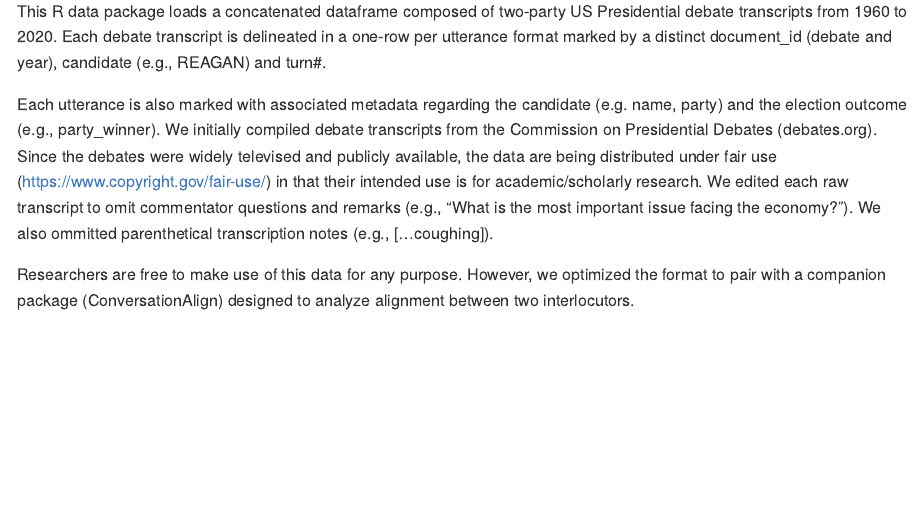
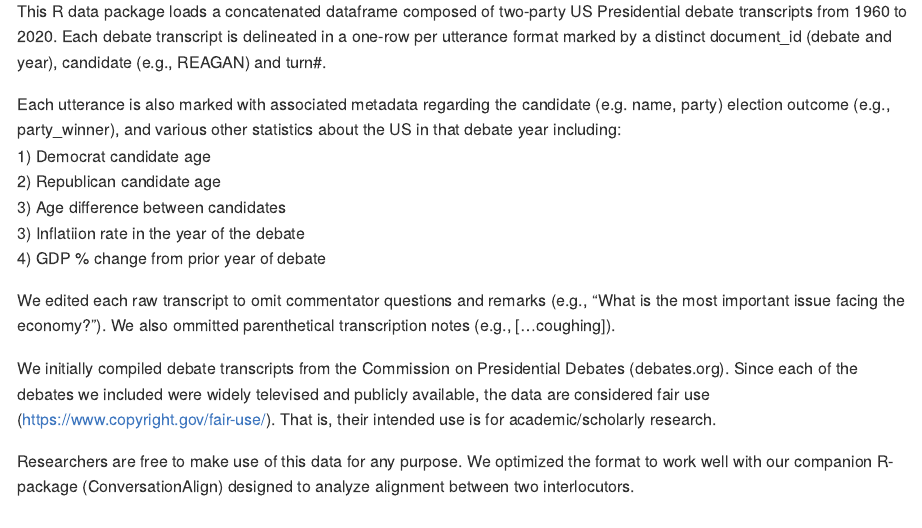
Before and after one commit to Reilly-ConceptsCognitionLab/USAPresidentialDebates, an R Markdown document (README.Rmd): the page in a window 1100 px wide, from 250 px down. The pictures show the output file README.md that the author committed with the source, drawn offline in the style of GitHub.

Commit message:
updated readme

```diff
--- a/README.Rmd
+++ b/README.Rmd
@@ -22,9 +22,18 @@ knitr::opts_chunk$set(
 ## Overview
 This R data package loads a concatenated dataframe composed of two-party US Presidential debate transcripts from 1960 to 2020. Each debate transcript is delineated in a one-row per utterance format marked by a distinct document_id (debate and year), candidate (e.g., REAGAN) and turn#.  <br/>
 
-Each utterance is also marked with associated metadata regarding the candidate (e.g. name, party) and the election outcome (e.g., party_winner).    We initially compiled debate transcripts from the Commission on Presidential Debates (debates.org). Since the debates were widely televised and publicly available, the data are being distributed under fair use (https://www.copyright.gov/fair-use/) in that their intended use is for academic/scholarly research.  We edited each raw transcript to omit commentator questions and remarks (e.g., "What is the most important issue facing the economy?"). We also ommitted parenthetical transcription notes (e.g., [...coughing]). <br/>
+Each utterance is also marked with associated metadata regarding the candidate (e.g. name, party)  election outcome (e.g., party_winner), and various other statistics about the US in that debate year including: <br/>
+1) Democrat candidate age <br/>
+2) Republican candidate age <br/>
+3) Age difference between candidates <br/>
+3) Inflatiion rate in the year of the debate <br/>
+4) GDP % change from prior year of debate <br/>
 
-Researchers are free to make use of this data for any purpose. However, we optimized the format to pair with a companion package (ConversationAlign) designed to analyze alignment between two interlocutors. <br/>
+We edited each raw transcript to omit commentator questions and remarks (e.g., "What is the most important issue facing the economy?"). We also ommitted parenthetical transcription notes (e.g., [...coughing]). <br/>
+
+We initially compiled debate transcripts from the Commission on Presidential Debates (debates.org). Since each of the debates we included were widely televised and publicly available, the data are considered fair use (https://www.copyright.gov/fair-use/). That is, their intended use is for academic/scholarly research. <br/>
+
+Researchers are free to make use of this data for any purpose. We optimized the format to work well with our companion R-package (ConversationAlign) designed to analyze alignment between two interlocutors. <br/>
 
 ## Installation
 Install the development version of USAPresidentialDebates from [GitHub](https://github.com/) by typing the following in your console or script (make sure you have devtools installed):
```
Also changed, not shown: README.md, 2 other files.
